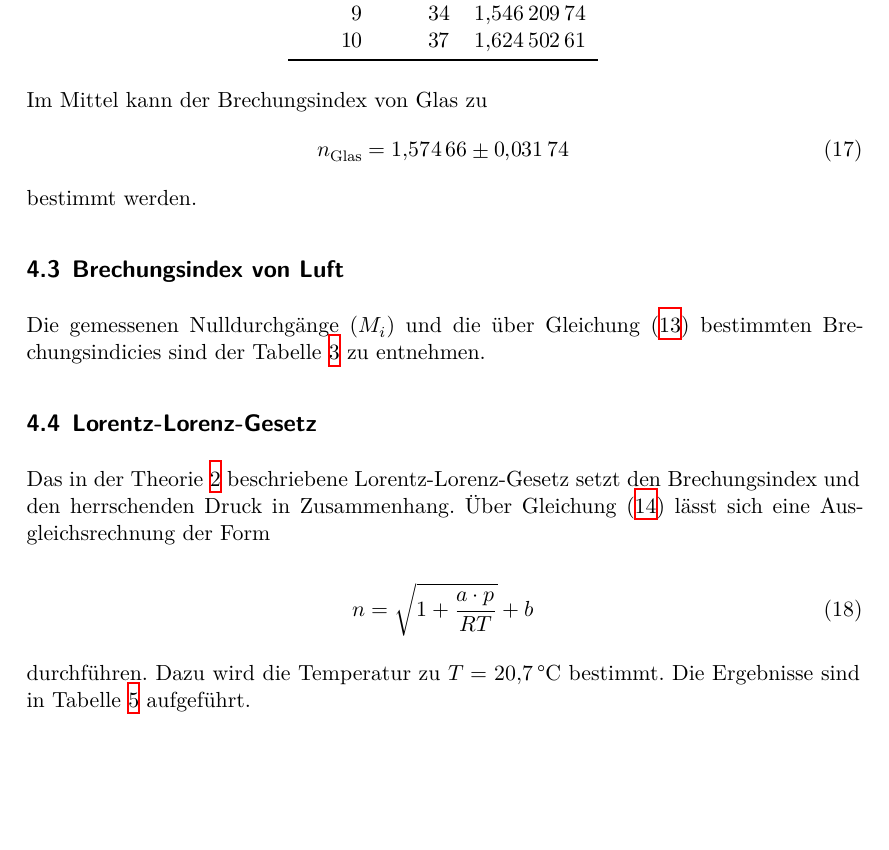
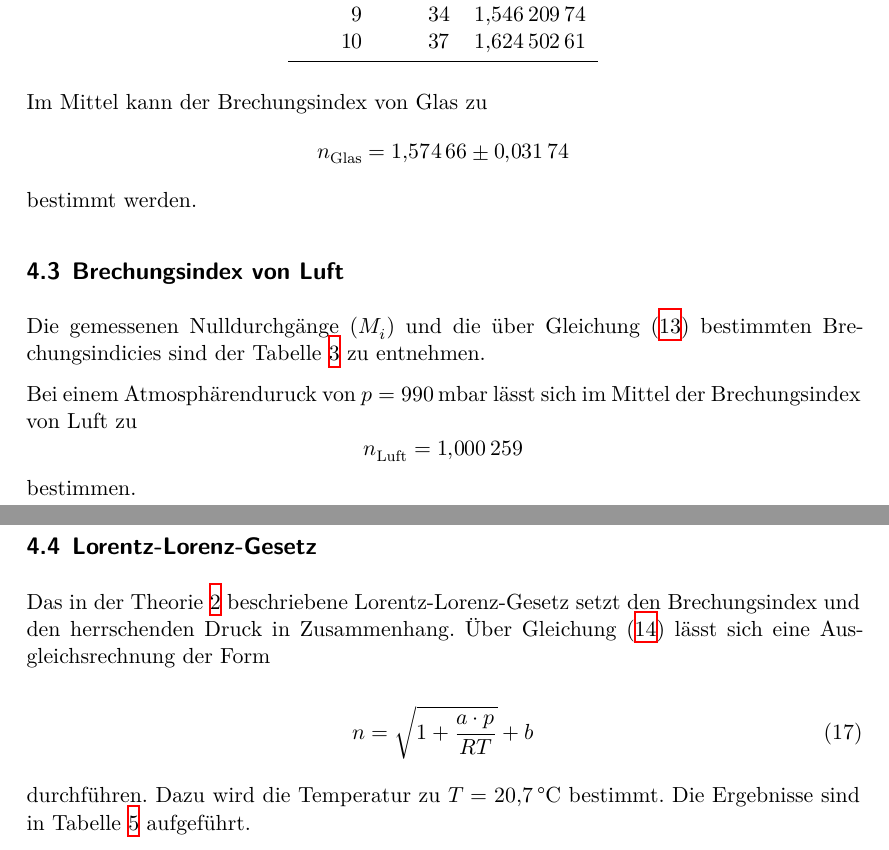
Before and after one commit to smjolame/Master_FP, a LaTeX document (V64_Interferometrie/main.tex, which reads V64_Interferometrie/content/auswertung.tex): part of page 8 of 10 before the commit and two parts of pages 8 and 10 of 11 after it, the two joined at a grey line, cut so that both start at the same text, the shorter picture padded with empty space. Compiled offline with XeLaTeX.

Commit message:
Kleinigkeit

```diff
--- a/V64_Interferometrie/content/auswertung.tex
+++ b/V64_Interferometrie/content/auswertung.tex
@@ -92,9 +94,9 @@ Die Dicke der Glasplatten beträgt $L = \SI{1}{\milli\m}$.
     \end{tabular}
 \end{table}
 Im Mittel kann der Brechungsindex von Glas zu
-\begin{equation}
+\begin{equation*}
     n_\text{Glas} = \num{1.57466(03174)}
-\end{equation}
+\end{equation*}
 bestimmt werden.
 
 \subsection{Brechungsindex von Luft}
@@ -138,6 +140,12 @@ Die gemessenen Nulldurchgänge ($M_i$) und die über Gleichung \eqref{eqn:n_luft
 
     \end{tabular}
 \end{table}
+
+Bei einem Atmosphärenduruck von $p = \SI{990}{\milli\bar}$ lässt sich im Mittel der Brechungsindex von Luft zu
+\begin{equation*}
+    n_\text{Luft} = \num{1.000259}
+\end{equation*}
+bestimmen.
 
 
 \begin{table}
```
Also changed, not shown: V64_Interferometrie/content/auswertung.tex (4 more changed lines).
